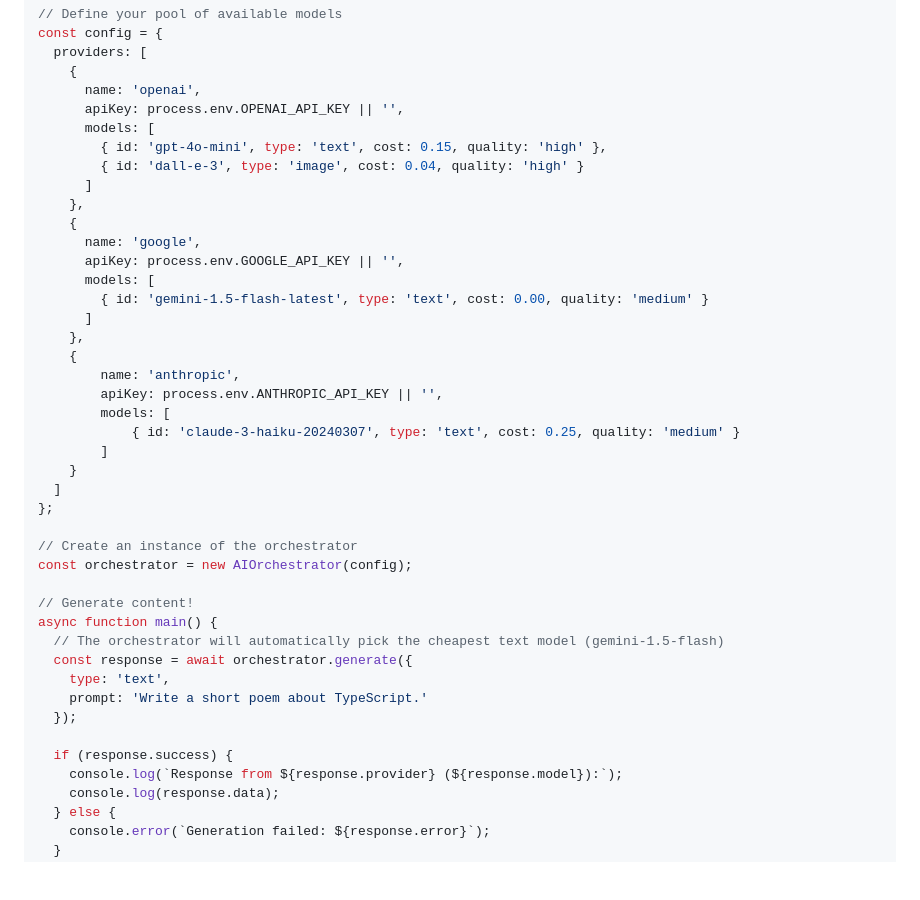
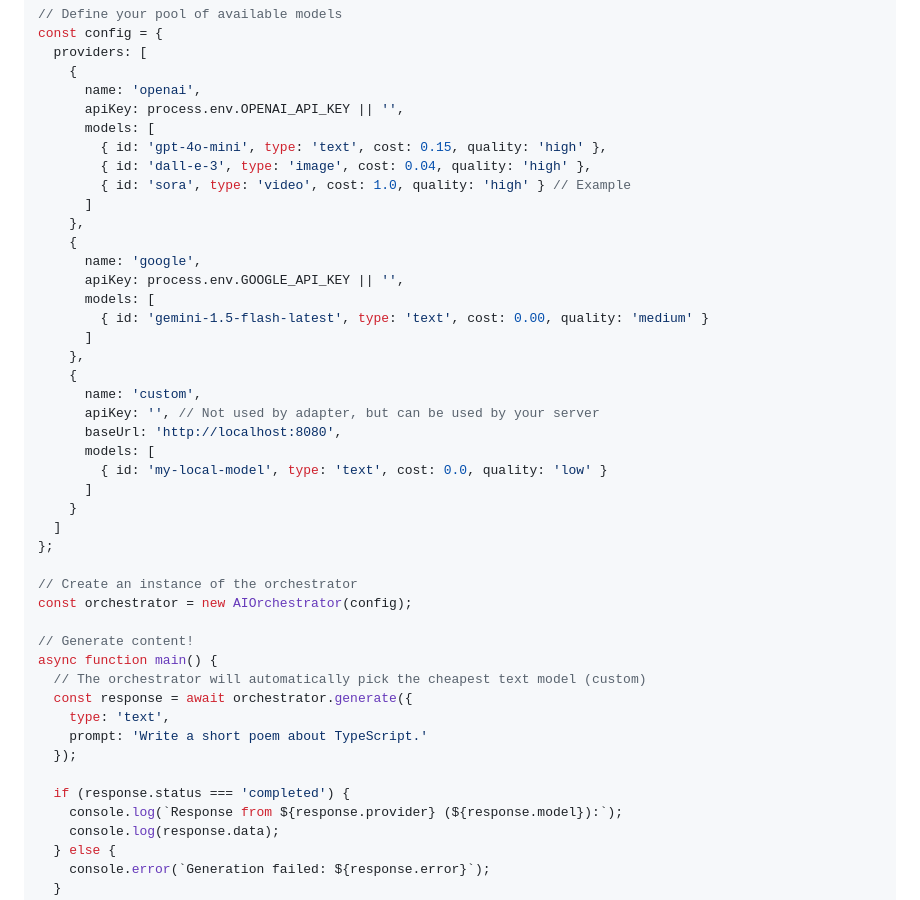
Before and after one commit to davoodmood/ai-orchestrator, a Markdown page: README.md, the part around the change printed below. Rendered like a GitHub page; blank space fills up the shorter version.

```diff
--- a/README.md
+++ b/README.md
@@ -48,7 +51,8 @@ const config = {
       apiKey: process.env.OPENAI_API_KEY || '',
       models: [
         { id: 'gpt-4o-mini', type: 'text', cost: 0.15, quality: 'high' },
-        { id: 'dall-e-3', type: 'image', cost: 0.04, quality: 'high' }
+        { id: 'dall-e-3', type: 'image', cost: 0.04, quality: 'high' },
+        { id: 'sora', type: 'video', cost: 1.0, quality: 'high' } // Example
       ]
     },
     {
@@ -59,11 +63,12 @@ const config = {
       ]
     },
     {
-        name: 'anthropic',
-        apiKey: process.env.ANTHROPIC_API_KEY || '',
-        models: [
-            { id: 'claude-3-haiku-20240307', type: 'text', cost: 0.25, quality: 'medium' }
-        ]
+      name: 'custom',
+      apiKey: '', // Not used by adapter, but can be used by your server
+      baseUrl: 'http://localhost:8080',
+      models: [
+        { id: 'my-local-model', type: 'text', cost: 0.0, quality: 'low' }
+      ]
     }
   ]
 };
@@ -73,13 +78,13 @@ const orchestrator = new AIOrchestrator(config);
 
 // Generate content!
 async function main() {
-  // The orchestrator will automatically pick the cheapest text model (gemini-1.5-flash)
+  // The orchestrator will automatically pick the cheapest text model (custom)
   const response = await orchestrator.generate({
     type: 'text',
     prompt: 'Write a short poem about TypeScript.'
   });
 
-  if (response.success) {
+  if (response.status === 'completed') {
     console.log(`Response from ${response.provider} (${response.model}):`);
     console.log(response.data);
   } else {
```
Also changed, not shown: other parts of README.md (+45 -0 lines).
